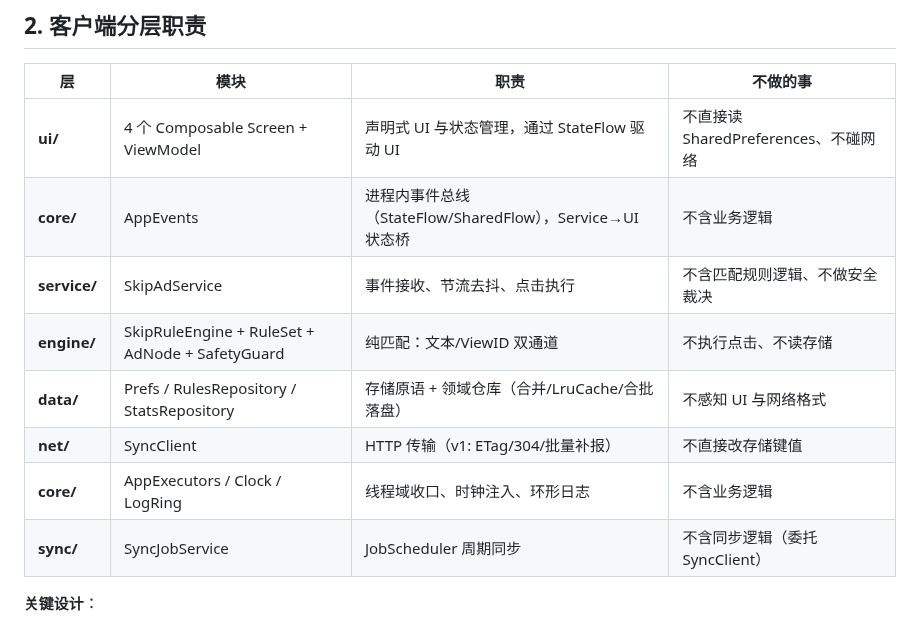
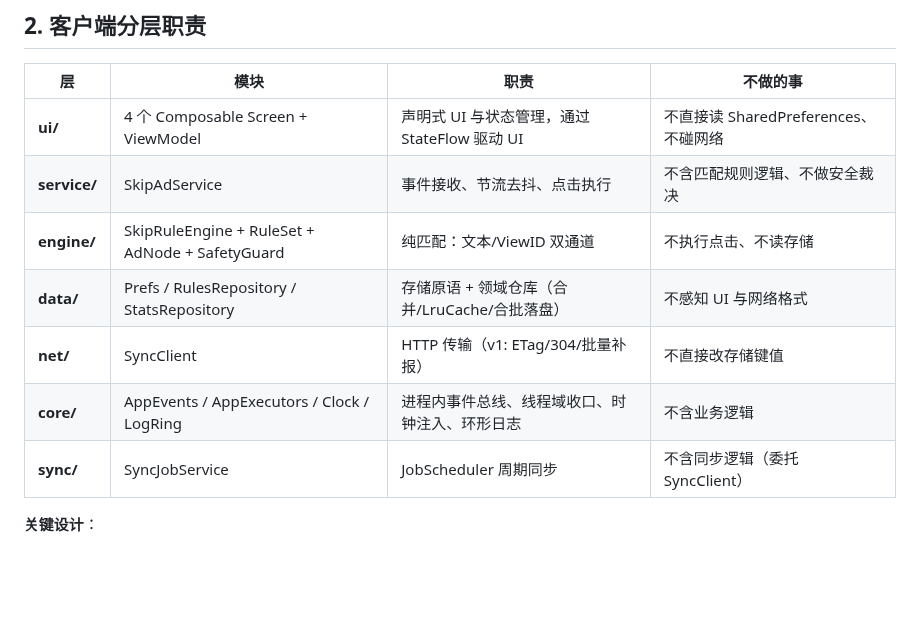
Before and after one commit to LiYihai1121/ui-app, a Markdown page: docs/ARCHITECTURE.md, the part around one of its changes. GitHub-like rendering; blank space fills up the shorter version.

```diff
--- a/docs/ARCHITECTURE.md
+++ b/docs/ARCHITECTURE.md
@@ -55,12 +55,11 @@
 | 层 | 模块 | 职责 | 不做的事 |
 |---|---|---|---|
 | **ui/** | 4 个 Composable Screen + ViewModel | 声明式 UI 与状态管理，通过 StateFlow 驱动 UI | 不直接读 SharedPreferences、不碰网络 |
-| **core/** | AppEvents | 进程内事件总线（StateFlow/SharedFlow），Service→UI 状态桥 | 不含业务逻辑 |
 | **service/** | SkipAdService | 事件接收、节流去抖、点击执行 | 不含匹配规则逻辑、不做安全裁决 |
 | **engine/** | SkipRuleEngine + RuleSet + AdNode + SafetyGuard | 纯匹配：文本/ViewID 双通道 | 不执行点击、不读存储 |
 | **data/** | Prefs / RulesRepository / StatsRepository | 存储原语 + 领域仓库（合并/LruCache/合批落盘） | 不感知 UI 与网络格式 |
 | **net/** | SyncClient | HTTP 传输（v1: ETag/304/批量补报） | 不直接改存储键值 |
-| **core/** | AppExecutors / Clock / LogRing | 线程域收口、时钟注入、环形日志 | 不含业务逻辑 |
+| **core/** | AppEvents / AppExecutors / Clock / LogRing | 进程内事件总线、线程域收口、时钟注入、环形日志 | 不含业务逻辑 |
 | **sync/** | SyncJobService | JobScheduler 周期同步 | 不含同步逻辑（委托 SyncClient） |
 
 **关键设计**：
```
Also changed, not shown: other parts of docs/ARCHITECTURE.md (+1 -1 lines), README.md (+2 -0 lines).
